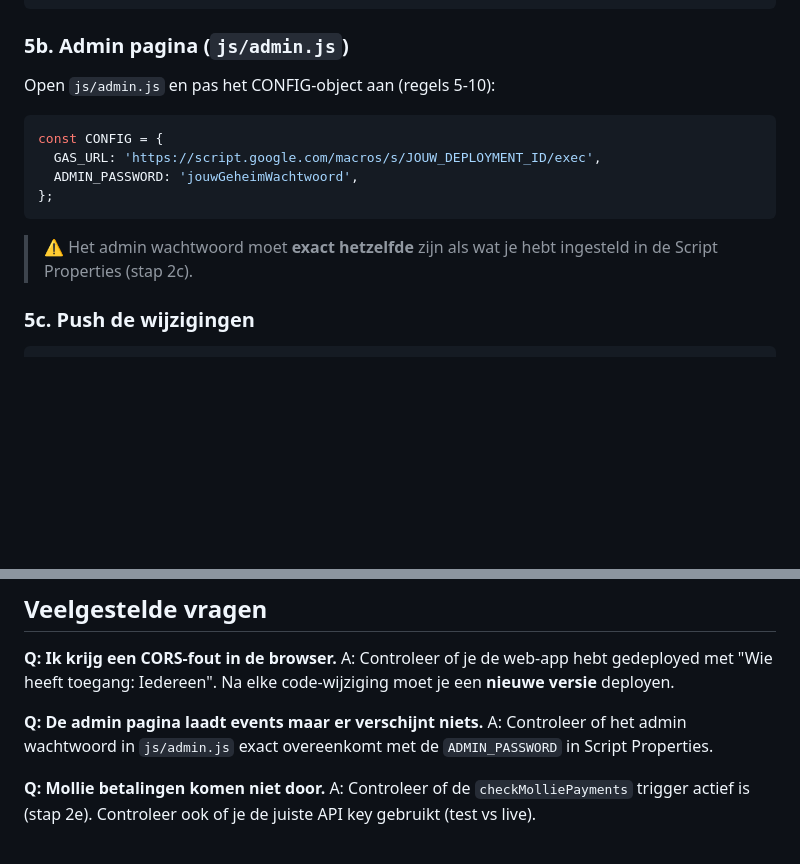
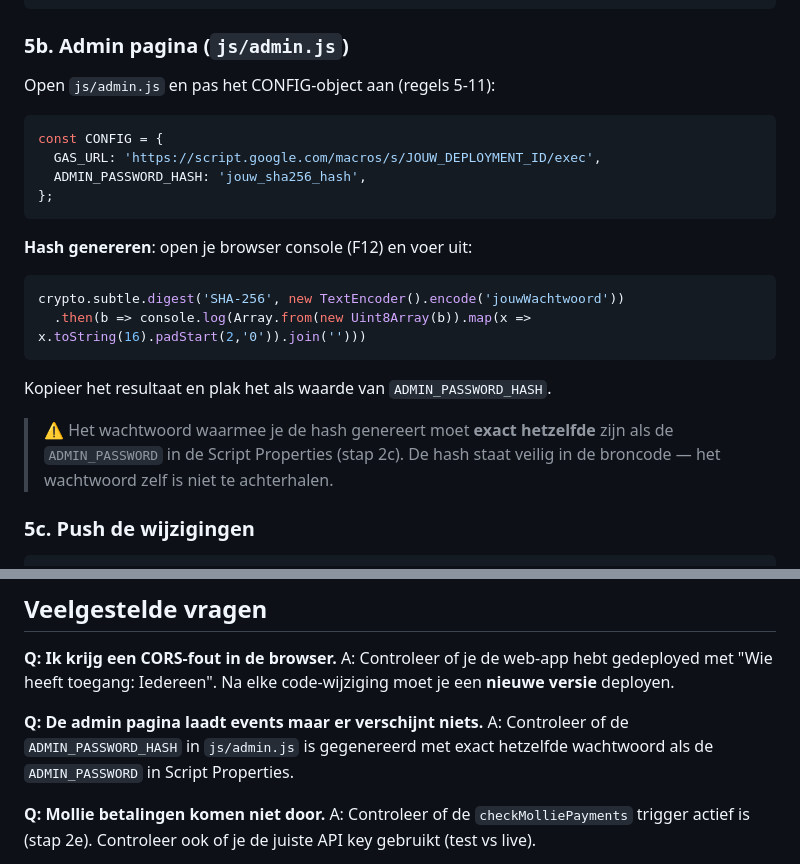
Before and after one commit to TimGeyssens/OverlabtEvents, a Markdown page: SETUP.md, 2 parts joined by grey strips. Rendered like a GitHub page; blank space fills up the shorter version.

Commit message:
Add README en update SETUP.md voor SHA-256 hash wachtwoord
Co-Authored-By: Oz <oz-agent@warp.dev>

````diff
--- a/SETUP.md
+++ b/SETUP.md
@@ -156,16 +156,25 @@ const CONFIG = {
 
 ### 5b. Admin pagina (`js/admin.js`)
 
-Open `js/admin.js` en pas het CONFIG-object aan (regels 5-10):
+Open `js/admin.js` en pas het CONFIG-object aan (regels 5-11):
 
 ```javascript
 const CONFIG = {
   GAS_URL: 'https://script.google.com/macros/s/JOUW_DEPLOYMENT_ID/exec',
-  ADMIN_PASSWORD: 'jouwGeheimWachtwoord',
+  ADMIN_PASSWORD_HASH: 'jouw_sha256_hash',
 };
 ```
 
-> ⚠️ Het admin wachtwoord moet **exact hetzelfde** zijn als wat je hebt ingesteld in de Script Properties (stap 2c).
+**Hash genereren**: open je browser console (F12) en voer uit:
+
+```javascript
+crypto.subtle.digest('SHA-256', new TextEncoder().encode('jouwWachtwoord'))
+  .then(b => console.log(Array.from(new Uint8Array(b)).map(x => x.toString(16).padStart(2,'0')).join('')))
+```
+
+Kopieer het resultaat en plak het als waarde van `ADMIN_PASSWORD_HASH`.
+
+> ⚠️ Het wachtwoord waarmee je de hash genereert moet **exact hetzelfde** zijn als de `ADMIN_PASSWORD` in de Script Properties (stap 2c). De hash staat veilig in de broncode — het wachtwoord zelf is niet te achterhalen.
 
 ### 5c. Push de wijzigingen
 
@@ -200,7 +209,7 @@ git push
 A: Controleer of je de web-app hebt gedeployed met "Wie heeft toegang: Iedereen". Na elke code-wijziging moet je een **nieuwe versie** deployen.
 
 **Q: De admin pagina laadt events maar er verschijnt niets.**
-A: Controleer of het admin wachtwoord in `js/admin.js` exact overeenkomt met de `ADMIN_PASSWORD` in Script Properties.
+A: Controleer of de `ADMIN_PASSWORD_HASH` in `js/admin.js` is gegenereerd met exact hetzelfde wachtwoord als de `ADMIN_PASSWORD` in Script Properties.
 
 **Q: Mollie betalingen komen niet door.**
 A: Controleer of de `checkMolliePayments` trigger actief is (stap 2e). Controleer ook of je de juiste API key gebruikt (test vs live).
````
Also changed, not shown: README.md (added, +62 -0 lines).
